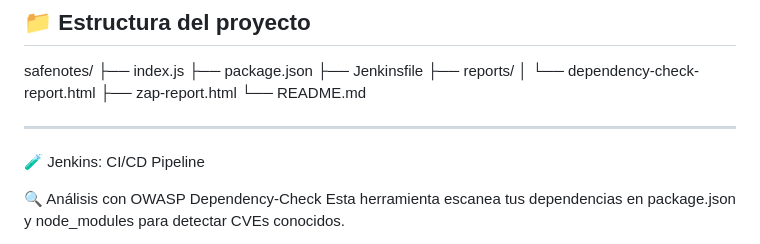
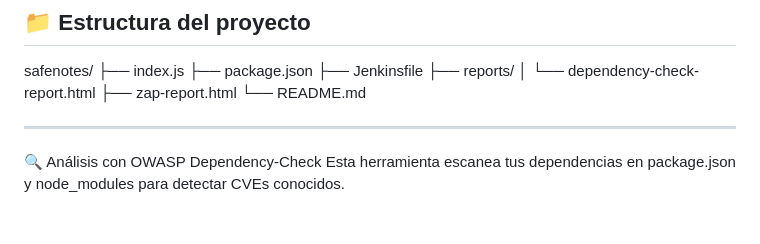
Before and after one commit to RicardoNavarreteDev/safenotes, a Markdown page: README.md, the part around one of its changes. GitHub-like rendering; blank space fills up the shorter version.

```diff
--- a/README.md
+++ b/README.md
@@ -55,8 +55,6 @@ safenotes/
 
 ---
 
-🧪 Jenkins: CI/CD Pipeline
-
 🔍 Análisis con OWASP Dependency-Check
 Esta herramienta escanea tus dependencias en package.json y node_modules para detectar CVEs conocidos.
 
```
Also changed, not shown: other parts of README.md (+2 -0 lines).
